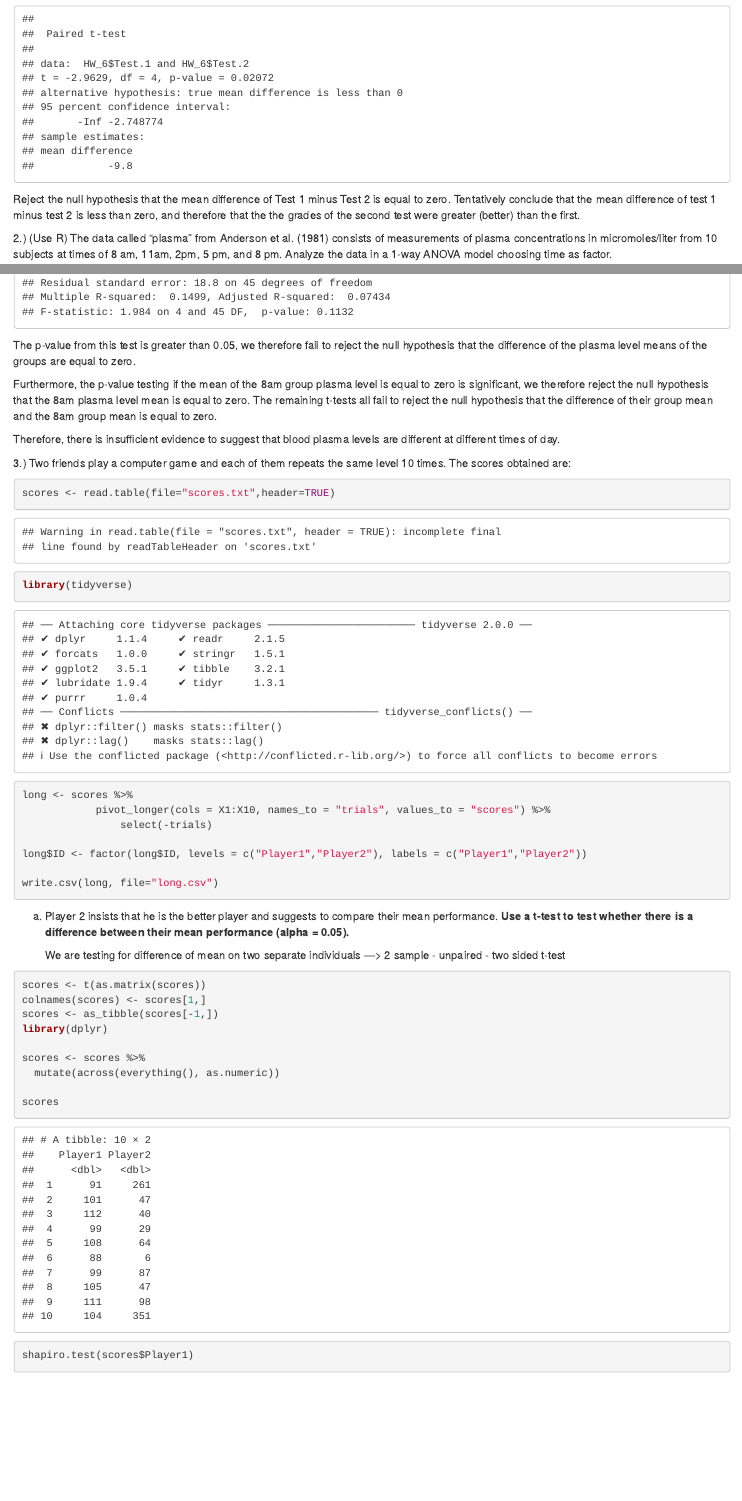
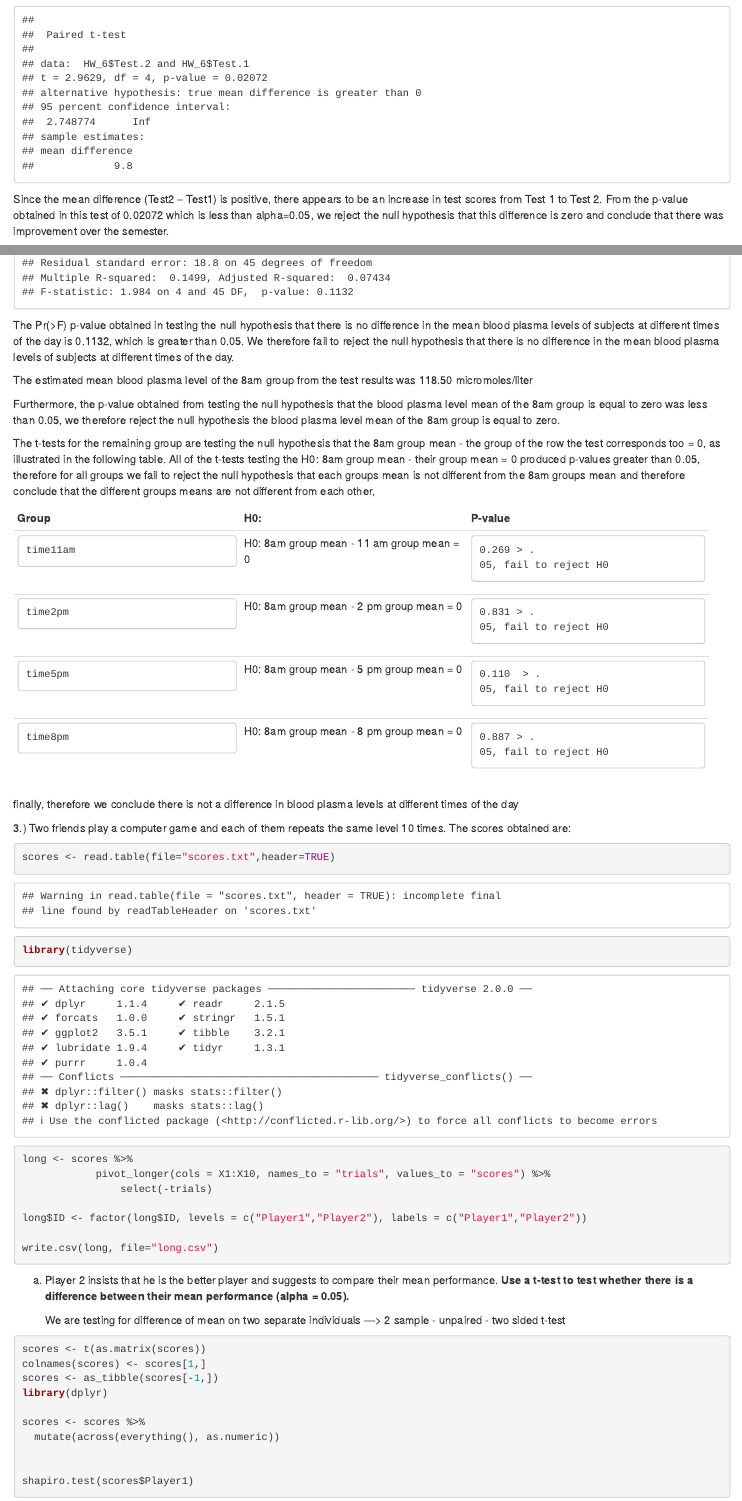
Before and after one commit to Jacob-J-Richards/Personal_save, an R Markdown document (Stat_405_Module_14/Module_14_Homework/Module_14_Homework.Rmd): the page in a window 1100 px wide, from 840 px down before the commit and from 680 px down after it, so that both start at the same text, and a second part further down, joined at a grey line. Rendered offline with R 4.5, knitr and Pandoc, with nearby package versions; both versions are drawn in the output format of the newer one.

Commit message:
finalized

````diff
--- a/Stat_405_Module_14/Module_14_Homework/Module_14_Homework.Rmd
+++ b/Stat_405_Module_14/Module_14_Homework/Module_14_Homework.Rmd
@@ -1,8 +1,9 @@
 ---
 title: "Untitled"
 output:
+  word_document: default
+  html_document: default
   pdf_document: default
-  html_document: default
 date: "2024-12-01"
 editor_options:
   markdown:
@@ -27,21 +27,23 @@ a.  First, we want to see if there is a difference in the two tests.
 t.test(HW_6$Test.1, HW_6$Test.2, paired = TRUE)
 ```
 
-The p-value is less than 0.05, reject the null hypothesis that the means
-of Test 1 and Test 2 are equal. Tentatively conclude that the mean of
-the test scores are different.
+In this paired two-sided t-test, the p-value obtained is 0.04143 which
+is less than 0.05, we therefore reject the null hypothesis that the test
+means are equal and tentatively conclude that the test means were
+different.
 
 b.  Second, we want to see if there was improvement over the course of
-    the semester. H0: Test1 - Test2 \< 0
+    the semester. H0: Test 2 - Test 1 \> 0
 
 ```{r}
-t.test(HW_6$Test.1, HW_6$Test.2, paired = TRUE, alternative = "less")
+t.test(HW_6$Test.2, HW_6$Test.1, paired = TRUE, alternative = "greater")
 ```
 
-Reject the null hypothesis that the mean difference of Test 1 minus Test
-2 is equal to zero. Tentatively conclude that the mean difference of
-test 1 minus test 2 is less than zero, and therefore that the the grades
-of the second test were greater (better) than the first.
+Since the mean difference (Test2 – Test1) is positive, there appears to
+be an increase in test scores from Test 1 to Test 2. From the p-value
+obtained in this test of 0.02072 which is less than alpha=0.05, we
+reject the null hypothesis that this difference is zero and conclude
+that there was improvement over the semester.
 
 2.) (Use R) The data called “plasma” from Anderson et al. (1981)
 consists of measurements of plasma concentrations in micromoles/liter
@@ -53,24 +55,63 @@ plasma <- read.csv(file="plasma.csv",header=TRUE)
 plasma$time <- factor(plasma$time,levels=c("8am", "11am", "2pm", "5pm", "8pm"),
                       labels = c("8am", "11am", "2pm", "5pm", "8pm"))
 
-plasma
+
 plasma_model <- lm(plasma ~ time, data = plasma)
 anova(plasma_model)
 summary(plasma_model)
+
 ```
 
-The p-value from this test is greater than 0.05, we therefore fail to
-reject the null hypothesis that the difference of the plasma level means
-of the groups are equal to zero.
+The Pr(\>F) p-value obtained in testing the null hypothesis that there
+is no difference in the mean blood plasma levels of subjects at
+different times of the day is 0.1132, which is greater than 0.05. We
+therefore fail to reject the null hypothesis that there is no difference
+in the mean blood plasma levels of subjects at different times of the
+day.
 
-Furthermore, the p-value testing if the mean of the 8am group plasma
-level is equal to zero is significant, we therefore reject the null
-hypothesis that the 8am plasma level mean is equal to zero. The
-remaining t-tests all fail to reject the null hypothesis that the
-difference of their group mean and the 8am group mean is equal to zero.
+The estimated mean blood plasma level of the 8am group from the test
+results was 118.50 micromoles/liter
 
-Therefore, there is insufficient evidence to suggest that blood plasma
-levels are different at different times of day.
+Furthermore, the p-value obtained from testing the null hypothesis that
+the blood plasma level mean of the 8am group is equal to zero was less
+than 0.05, we therefore reject the null hypothesis the blood plasma
+level mean of the 8am group is equal to zero.
+
+The t-tests for the remaining group are testing the null hypothesis that
+the 8am group mean - the group of the row the test corresponds too = 0,
+as illustrated in the following table. All of the t-tests testing the
+H0: 8am group mean - their group mean = 0 produced p-values greater than
+0.05, therefore for all groups we fail to reject the null hypothesis
+that each groups mean is not different from the 8am groups mean and
+therefore conclude that the different groups means are not different
+from each other,
+
++----------------------+----------------------+-----------------------+
+| Group                | H0:                  | P-value               |
++======================+======================+=======================+
+| ```                  | H0: 8am group mean - | ```                   |
+| time11am             | 11 am group mean = 0 | 0.269 > .             |
+| ```                  |                      | 05, fail to reject H0 |
+|                      |                      | ```                   |
++----------------------+----------------------+-----------------------+
+| ```                  | H0: 8am group mean - | ```                   |
+| time2pm              | 2 pm group mean = 0  | 0.831 > .             |
+| ```                  |                      | 05, fail to reject H0 |
+|                      |                      | ```                   |
++----------------------+----------------------+-----------------------+
+| ```                  | H0: 8am group mean - | ```                   |
+| time5pm              | 5 pm group mean = 0  | 0.110  > .            |
+| ```                  |                      | 05, fail to reject H0 |
+|                      |                      | ```                   |
++----------------------+----------------------+-----------------------+
+| ```                  | H0: 8am group mean - | ```                   |
+| time8pm              | 8 pm group mean = 0  | 0.887 > .             |
+| ```                  |                      | 05, fail to reject H0 |
+|                      |                      | ```                   |
++----------------------+----------------------+-----------------------+
+
+finally, therefore we conclude there is not a difference in blood plasma
+levels at different times of the day
 
 3.) Two friends play a computer game and each of them repeats the same
 level 10 times. The scores obtained are:
@@ -104,8 +145,6 @@ library(dplyr)
 scores <- scores %>%
   mutate(across(everything(), as.numeric))
 
-scores
-
 
 shapiro.test(scores$Player1)
 shapiro.test(scores$Player2)
@@ -133,9 +173,10 @@ the Wilcoxon rank-sum test for the comparison. What are the results
 wilcox.test(long$scores ~ long$ID, alternative = "greater")
 ```
 
-The resulting p-value is less than 0.05, we therefore reject the null
-hypothesis that the true location shift is equal to zero and conclude
-that player 1 is better than player 2.
+The Wilcox rank sum test having an HA that implies that Player 1 is
+better than Player 2 resulted in a p-value of 0.01875 which is less than
+0.05, we therefore reject the null hypothesis that true location shift
+is equal to 0 and conclude that Player 1 is better than Player 2.
 
 4.) (Use R)\
 A random sample of 90 adults is classified according to gender and the
````
Also changed, not shown: Stat_405_Final_Exam/Final_Exam.Rmd (+5 -5 lines), Stat_405_Module_14/Module_14_Homework/Module_14_Homework.tex (added), Stat_405_Module_14/Module_14_Homework/Module_14_Homework.Rmd (15 more changed lines), 2 other files.
